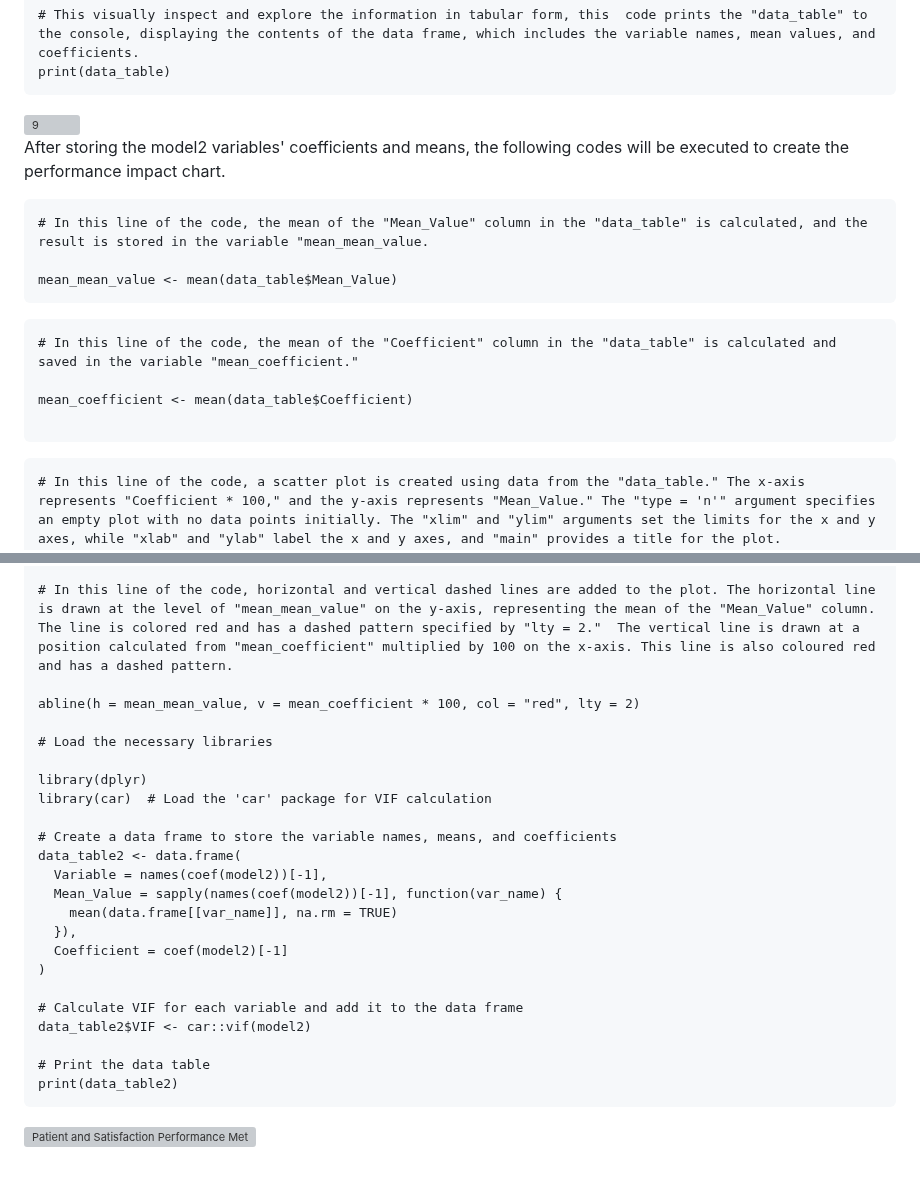
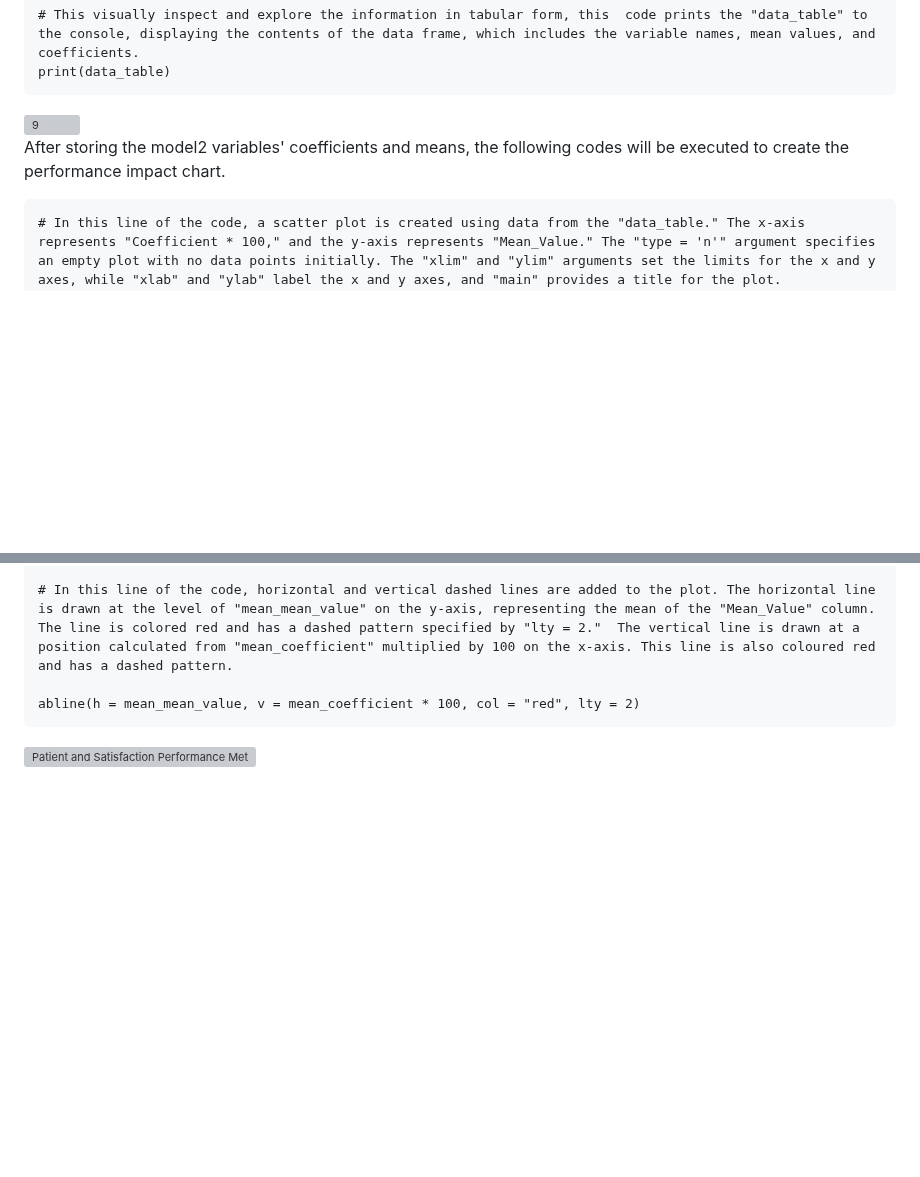
Before and after one commit to Md-Khid/Data_Piping_and_Wrangling_Patient_Survey_Experience, a Markdown page: README.md, 2 parts joined by grey strips. Rendered like a GitHub page; blank space fills up the shorter version; grey boxes are pictures that could not be loaded.

````diff
--- a/README.md
+++ b/README.md
@@ -328,18 +328,6 @@ print(data_table)
 After storing the model2 variables' coefficients and means, the following codes will be executed to create the performance impact chart.
 
 ```
-# In this line of the code, the mean of the "Mean_Value" column in the "data_table" is calculated, and the result is stored in the variable "mean_mean_value.
-
-mean_mean_value <- mean(data_table$Mean_Value)
-```
-
-```
-# In this line of the code, the mean of the "Coefficient" column in the "data_table" is calculated and saved in the variable "mean_coefficient."
-
-mean_coefficient <- mean(data_table$Coefficient)
-
-```
-```
 # In this line of the code, a scatter plot is created using data from the "data_table." The x-axis represents "Coefficient * 100," and the y-axis represents "Mean_Value." The "type = 'n'" argument specifies an empty plot with no data points initially. The "xlim" and "ylim" arguments set the limits for the x and y axes, while "xlab" and "ylab" label the x and y axes, and "main" provides a title for the plot.
 
 plot(data_table$Coefficient * 100, data_table$Mean_Value, type = "n", xlim = c(-10, 40),
@@ -368,27 +356,6 @@ with(data_table, {
 # In this line of the code, horizontal and vertical dashed lines are added to the plot. The horizontal line is drawn at the level of "mean_mean_value" on the y-axis, representing the mean of the "Mean_Value" column. The line is colored red and has a dashed pattern specified by "lty = 2."  The vertical line is drawn at a position calculated from "mean_coefficient" multiplied by 100 on the x-axis. This line is also coloured red and has a dashed pattern.
 
 abline(h = mean_mean_value, v = mean_coefficient * 100, col = "red", lty = 2)
-
-# Load the necessary libraries
-
-library(dplyr)
-library(car)  # Load the 'car' package for VIF calculation
-
-# Create a data frame to store the variable names, means, and coefficients
-data_table2 <- data.frame(
-  Variable = names(coef(model2))[-1],
-  Mean_Value = sapply(names(coef(model2))[-1], function(var_name) {
-    mean(data.frame[[var_name]], na.rm = TRUE)
-  }),
-  Coefficient = coef(model2)[-1]
-)
-
-# Calculate VIF for each variable and add it to the data frame
-data_table2$VIF <- car::vif(model2)
-
-# Print the data table
-print(data_table2)
 ```
 
-
 ![Patient and Satisfaction Performance Metrics](https://github.com/Md-Khid/Data_Piping_and_Wrangling_for_Patient_Survey_Experience/assets/160820522/56a0f74c-81bd-4556-83d1-31cfcd02273b)
````
